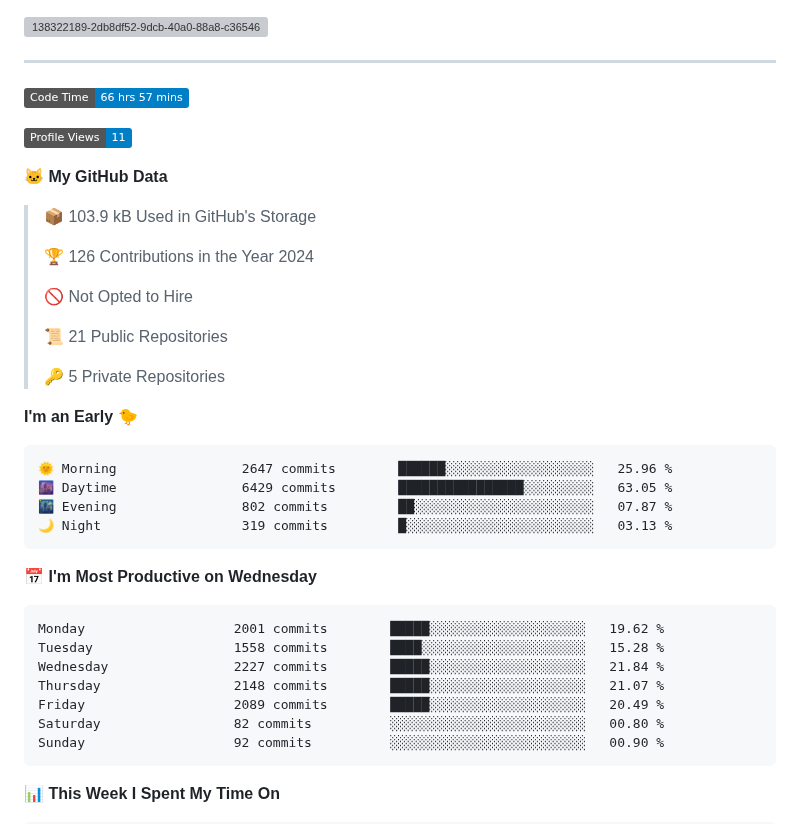
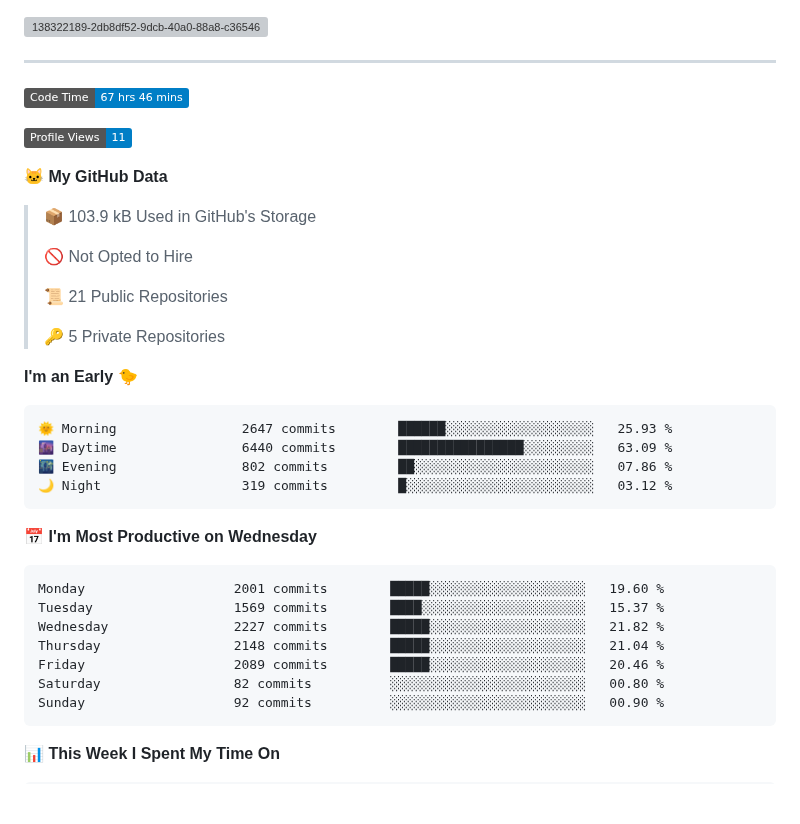
Before and after one commit to NatanB4/NatanB4, a Markdown page: README.md, the part around one of its changes. Rendered like a GitHub page; badges without logos; blank space fills up the shorter version; grey boxes are pictures that could not be loaded.

Commit message:
Updated with Dev Metrics

````diff
--- a/README.md
+++ b/README.md
@@ -4,15 +4,13 @@
 ---
 
 <!--START_SECTION:waka-->
-![Code Time](http://img.shields.io/badge/Code%20Time-66%20hrs%2057%20mins-blue)
+![Code Time](http://img.shields.io/badge/Code%20Time-67%20hrs%2046%20mins-blue)
 
 ![Profile Views](http://img.shields.io/badge/Profile%20Views-11-blue)
 
 **🐱 My GitHub Data**
 
 > 📦 103.9 kB Used in GitHub's Storage
- >
-> 🏆 126 Contributions in the Year 2024
  >
 > 🚫 Not Opted to Hire
  >
@@ -23,19 +21,19 @@
 **I'm an Early 🐤**
 
 ```text
-🌞 Morning                2647 commits        ██████░░░░░░░░░░░░░░░░░░░   25.96 %
-🌆 Daytime                6429 commits        ████████████████░░░░░░░░░   63.05 %
-🌃 Evening                802 commits         ██░░░░░░░░░░░░░░░░░░░░░░░   07.87 %
-🌙 Night                  319 commits         █░░░░░░░░░░░░░░░░░░░░░░░░   03.13 %
+🌞 Morning                2647 commits        ██████░░░░░░░░░░░░░░░░░░░   25.93 %
+🌆 Daytime                6440 commits        ████████████████░░░░░░░░░   63.09 %
+🌃 Evening                802 commits         ██░░░░░░░░░░░░░░░░░░░░░░░   07.86 %
+🌙 Night                  319 commits         █░░░░░░░░░░░░░░░░░░░░░░░░   03.12 %
 ```
 📅 **I'm Most Productive on Wednesday**
 
 ```text
-Monday                   2001 commits        █████░░░░░░░░░░░░░░░░░░░░   19.62 %
-Tuesday                  1558 commits        ████░░░░░░░░░░░░░░░░░░░░░   15.28 %
-Wednesday                2227 commits        █████░░░░░░░░░░░░░░░░░░░░   21.84 %
-Thursday                 2148 commits        █████░░░░░░░░░░░░░░░░░░░░   21.07 %
-Friday                   2089 commits        █████░░░░░░░░░░░░░░░░░░░░   20.49 %
+Monday                   2001 commits        █████░░░░░░░░░░░░░░░░░░░░   19.60 %
+Tuesday                  1569 commits        ████░░░░░░░░░░░░░░░░░░░░░   15.37 %
+Wednesday                2227 commits        █████░░░░░░░░░░░░░░░░░░░░   21.82 %
+Thursday                 2148 commits        █████░░░░░░░░░░░░░░░░░░░░   21.04 %
+Friday                   2089 commits        █████░░░░░░░░░░░░░░░░░░░░   20.46 %
 Saturday                 82 commits          ░░░░░░░░░░░░░░░░░░░░░░░░░   00.80 %
 Sunday                   92 commits          ░░░░░░░░░░░░░░░░░░░░░░░░░   00.90 %
 ```
````
Also changed, not shown: other parts of README.md (+1 -1 lines), assets/bar_graph.png.
